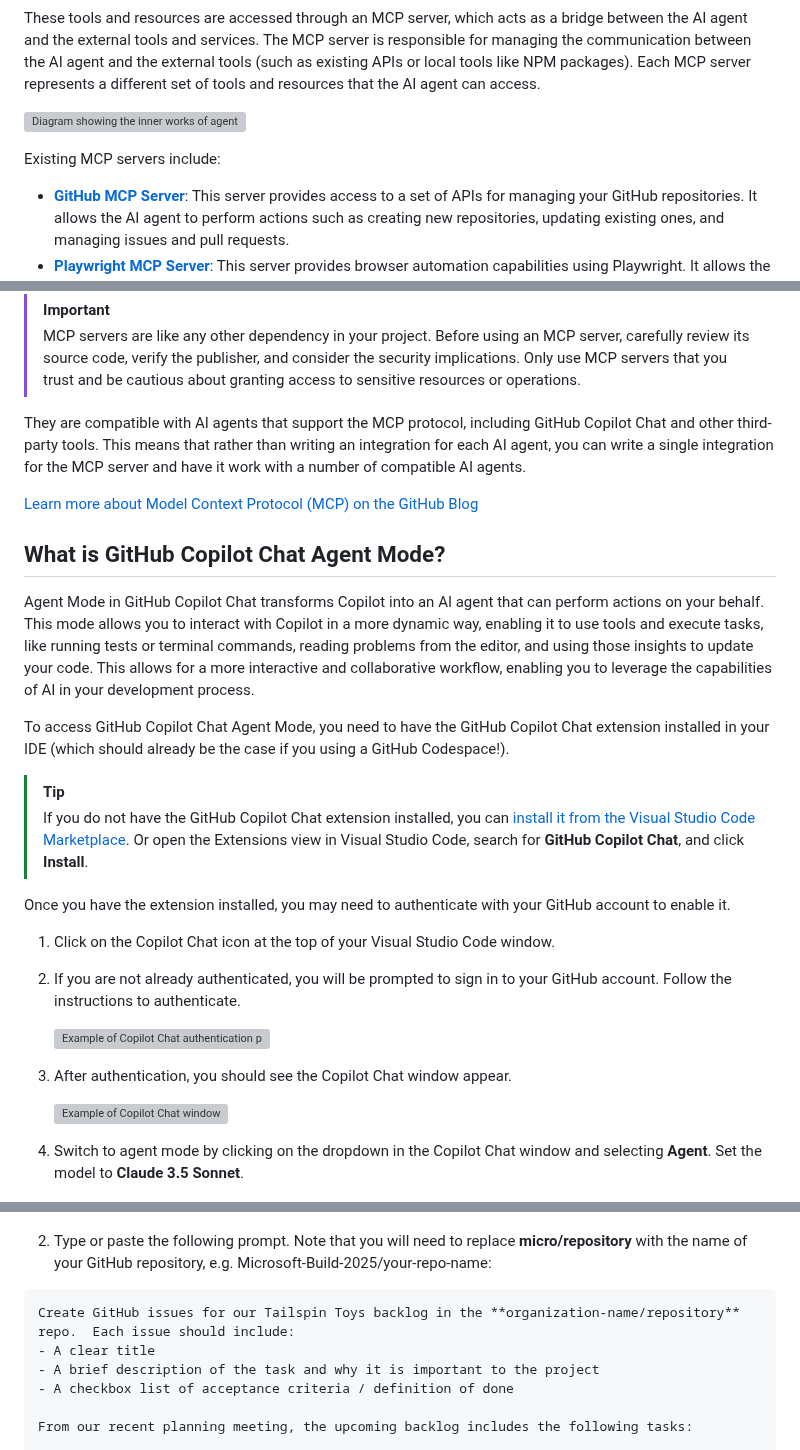
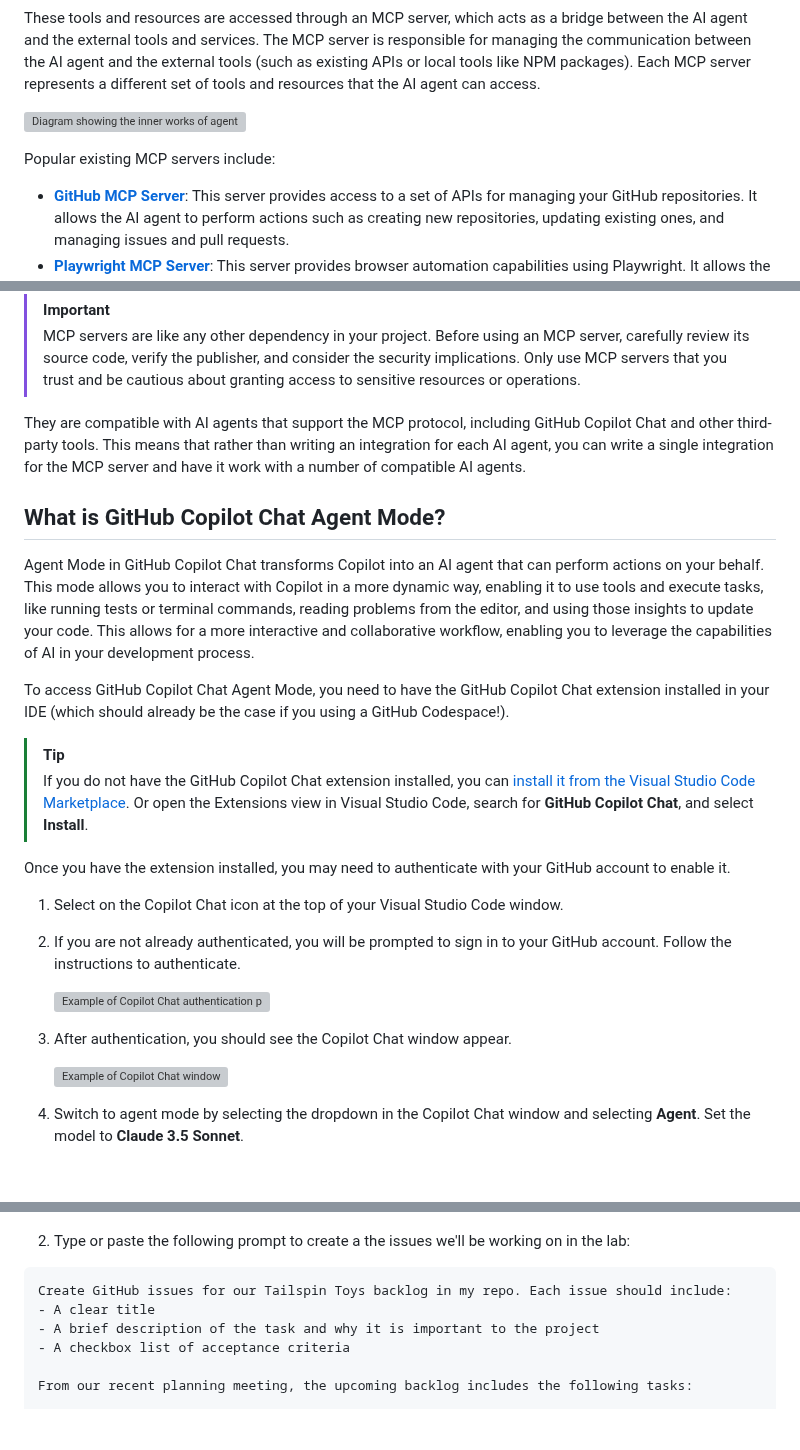
Before and after one commit to webmaxru/agents-in-sdlc, a Markdown page: docs/1-mcp.md, 3 parts joined by grey strips. Drawn GitHub-style; blank space fills up the shorter version; grey boxes are pictures that could not be loaded.

Commit message:
Enhance MCP documentation with clearer scenarios and updated instructions

````diff
--- a/docs/1-mcp.md
+++ b/docs/1-mcp.md
@@ -21,7 +23,7 @@ These tools and resources are accessed through an MCP server, which acts as a br
 
 ![Diagram showing the inner works of agent mode and how it interacts with context, LLM and tools - including tools contributed by MCP servers and VS Code extensions](images/mcp-diagram.png)
 
-Existing MCP servers include:
+Popular existing MCP servers include:
 
 - **[GitHub MCP Server](https://github.com/github/github-mcp-server)**: This server provides access to a set of APIs for managing your GitHub repositories. It allows the AI agent to perform actions such as creating new repositories, updating existing ones, and managing issues and pull requests.
 - **[Playwright MCP Server](https://github.com/microsoft/playwright-mcp)**: This server provides browser automation capabilities using Playwright. It allows the AI agent to perform actions such as navigating to web pages, filling out forms, and clicking buttons.
@@ -34,8 +36,6 @@ MCP servers are designed to be modular and extensible, allowing developers to cr
 
 They are compatible with AI agents that support the MCP protocol, including GitHub Copilot Chat and other third-party tools. This means that rather than writing an integration for each AI agent, you can write a single integration for the MCP server and have it work with a number of compatible AI agents.
 
-[Learn more about Model Context Protocol (MCP) on the GitHub Blog](https://github.blog/ai-and-ml/llms/what-the-heck-is-mcp-and-why-is-everyone-talking-about-it/)
-
 ## What is GitHub Copilot Chat Agent Mode?
 
 Agent Mode in GitHub Copilot Chat transforms Copilot into an AI agent that can perform actions on your behalf. This mode allows you to interact with Copilot in a more dynamic way, enabling it to use tools and execute tasks, like running tests or terminal commands, reading problems from the editor, and using those insights to update your code. This allows for a more interactive and collaborative workflow, enabling you to leverage the capabilities of AI in your development process.
@@ -43,11 +43,11 @@ Agent Mode in GitHub Copilot Chat transforms Copilot into an AI agent that can p
 To access GitHub Copilot Chat Agent Mode, you need to have the GitHub Copilot Chat extension installed in your IDE (which should already be the case if you using a GitHub Codespace!).
 
 > [!TIP]
-> If you do not have the GitHub Copilot Chat extension installed, you can [install it from the Visual Studio Code Marketplace](https://marketplace.visualstudio.com/items?itemName=GitHub.copilot). Or open the Extensions view in Visual Studio Code, search for **GitHub Copilot Chat**, and click **Install**.
+> If you do not have the GitHub Copilot Chat extension installed, you can [install it from the Visual Studio Code Marketplace](https://marketplace.visualstudio.com/items?itemName=GitHub.copilot). Or open the Extensions view in Visual Studio Code, search for **GitHub Copilot Chat**, and select **Install**.
 
 Once you have the extension installed, you may need to authenticate with your GitHub account to enable it.
 
-1. Click on the Copilot Chat icon at the top of your Visual Studio Code window.
+1. Select on the Copilot Chat icon at the top of your Visual Studio Code window.
 2. If you are not already authenticated, you will be prompted to sign in to your GitHub account. Follow the instructions to authenticate.
 
     ![Example of Copilot Chat authentication prompt](images/copilot-authentication.png)
@@ -56,7 +56,7 @@ Once you have the extension installed, you may need to authenticate with your Gi
 
     ![Example of Copilot Chat window](images/copilot-chat-window.png)
 
-4. Switch to agent mode by clicking on the dropdown in the Copilot Chat window and selecting **Agent**. Set the model to **Claude 3.5 Sonnet**.
+4. Switch to agent mode by selecting the dropdown in the Copilot Chat window and selecting **Agent**. Set the model to **Claude 3.5 Sonnet**.
 
     ![Example of switching to Agent Mode](images/copilot-agent-mode-dropdown.png)
 
@@ -149,13 +149,13 @@ Now that you have set up the GitHub MCP server, you can use Copilot Agent mode t
 
     ![Example of the Copilot Chat pane with Agent Mode selected](images/copilot-agent-mode-dropdown.png)
 
-2. Type or paste the following prompt. Note that you will need to replace **micro/repository** with the name of your GitHub repository, e.g. Microsoft-Build-2025/your-repo-name:
+2. Type or paste the following prompt to create a the issues we'll be working on in the lab:
 
 ```markdown
-Create GitHub issues for our Tailspin Toys backlog in the **organization-name/repository** repo.  Each issue should include:
+Create GitHub issues for our Tailspin Toys backlog in my repo. Each issue should include:
 - A clear title
 - A brief description of the task and why it is important to the project
-- A checkbox list of acceptance criteria / definition of done
+- A checkbox list of acceptance criteria
 
 From our recent planning meeting, the upcoming backlog includes the following tasks:
 
````
Also changed, not shown: other parts of docs/1-mcp.md (+5 -3 lines).
